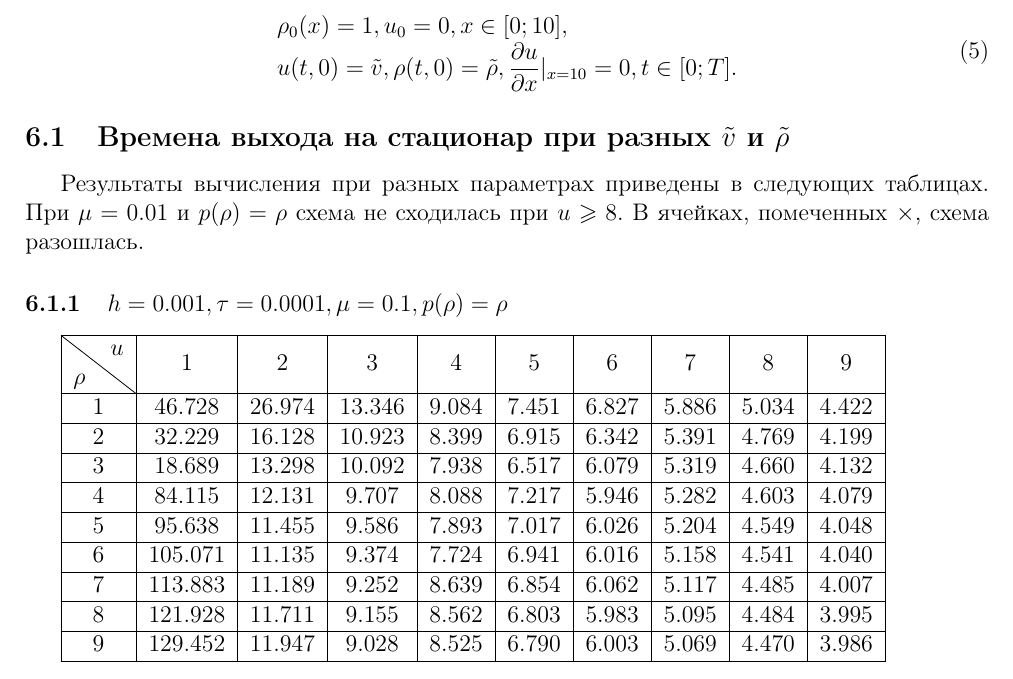
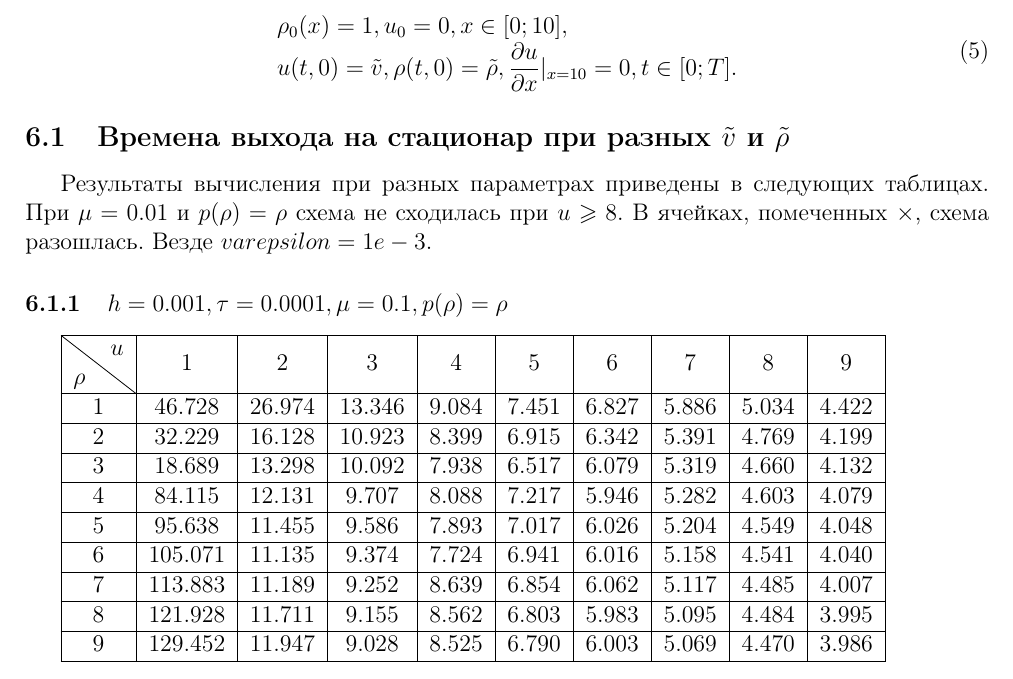
Before and after one commit to fistandatilus/sem7-task1, a LaTeX document (report.tex, which reads task4.tex): part of page 33 of 40, cut so that both start at the same text. Compiled offline with pdfLaTeX.

```diff
--- a/task4.tex
+++ b/task4.tex
@@ -13,6 +13,7 @@
 Результаты вычисления при разных параметрах приведены в следующих таблицах.
 При $\mu = 0.01$ и $p(\rho) = \rho$ схема не сходилась при $u \geqslant 8$.
 В ячейках, помеченных $\times$, схема разошлась.
+Везде $varepsilon = 1e-3$.
 
 \subsubsection{$h = 0.001, \tau = 0.0001, \mu = 0.1, p(\rho) = \rho$}
 
```
Also changed, not shown: pics/task4/h_1x1.png (added), pics/task4/h_1x2.png (added), pics/task4/h_1x4.png (added), pics/task4/h_2x1.png (added), pics/task4/h_2x2.png (added), pics/task4/h_2x4.png (added), pics/task4/u_1x1.png (added), pics/task4/u_1x2.png (added), pics/task4/u_1x4.png (added), pics/task4/u_2x1.png (added), pics/task4/u_2x2.png (added), pics/task4/u_2x4.png (added), task4.tex (3 more changed lines).
